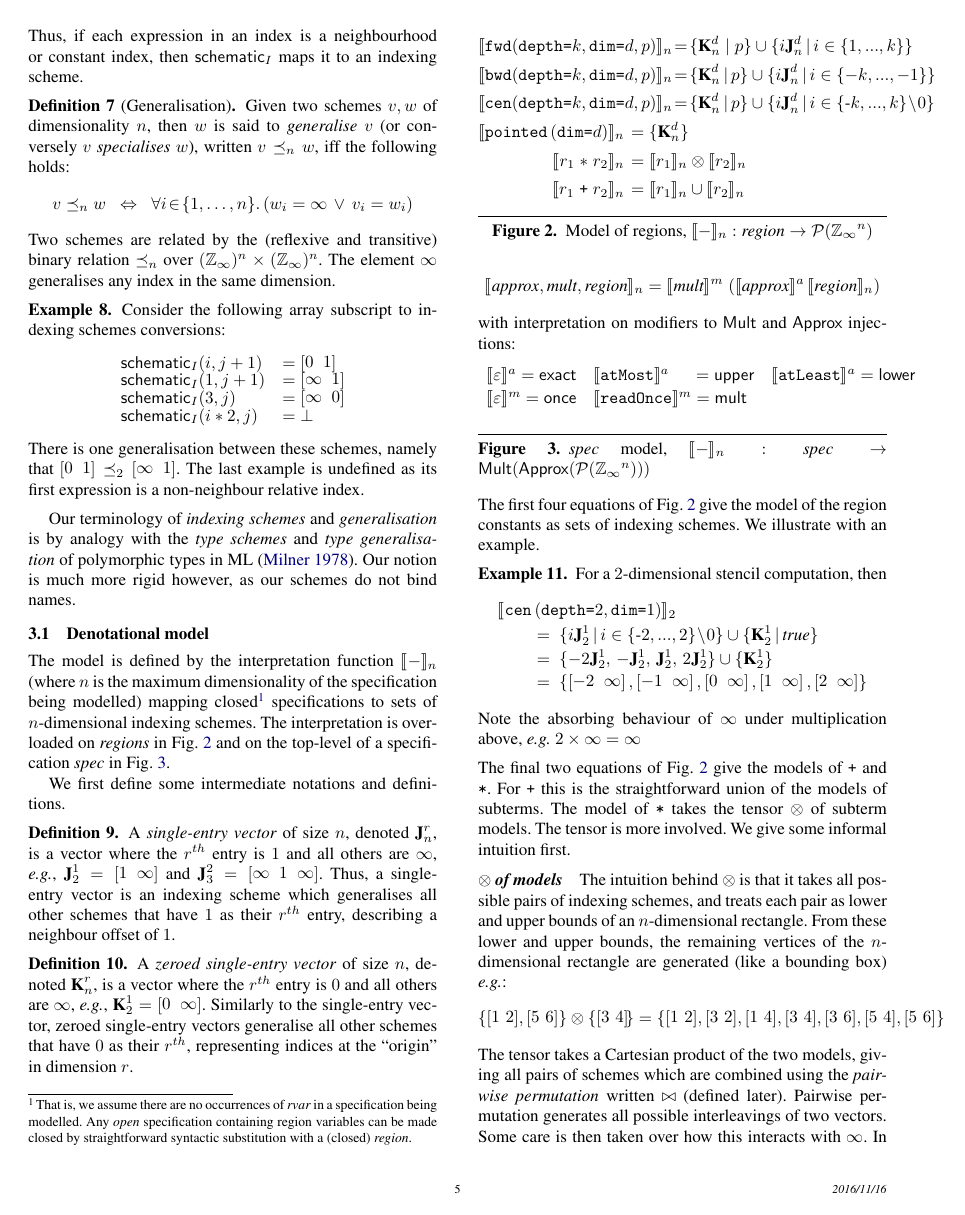
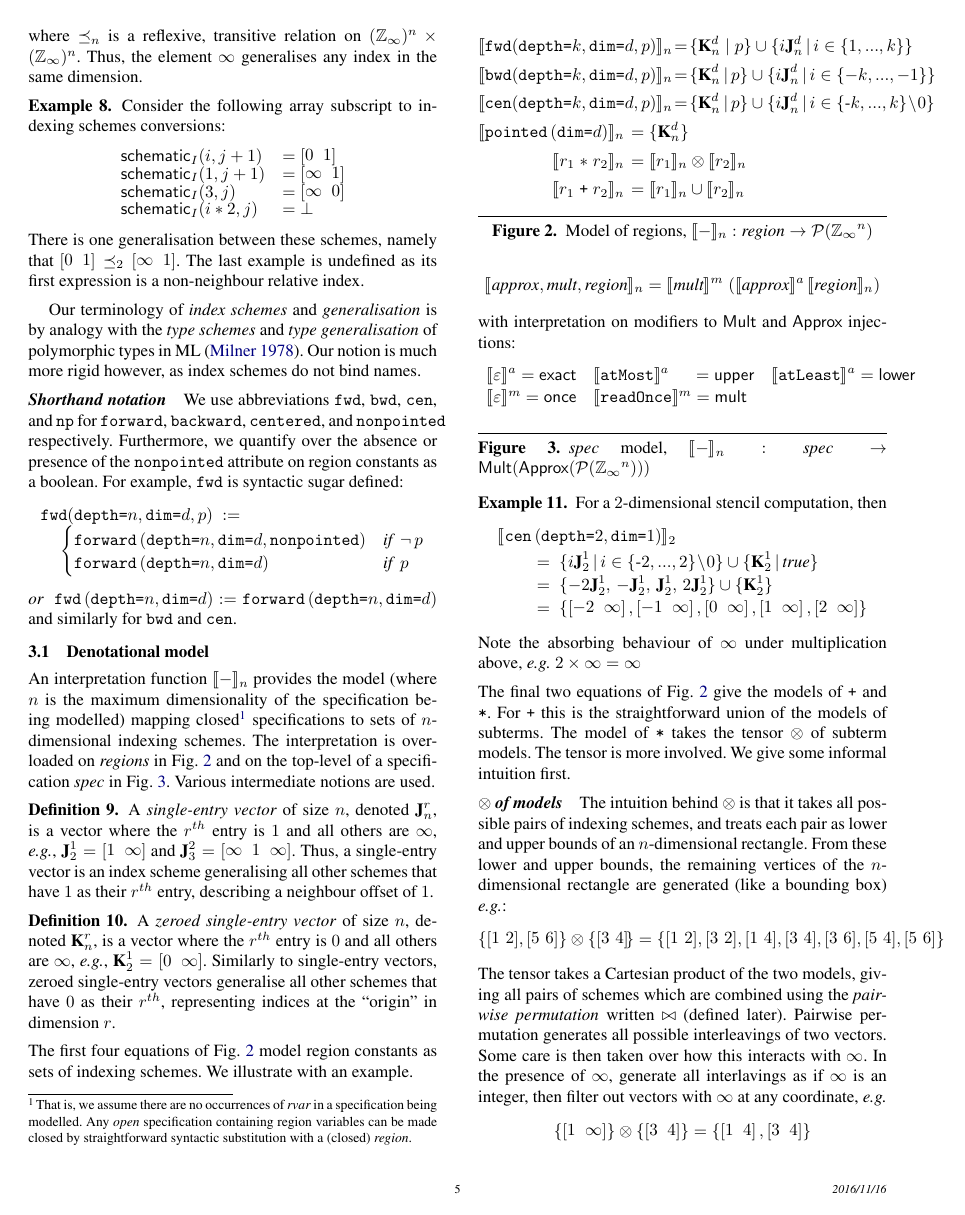
Before and after one commit to camfort/array-analyse, a LaTeX paper (paper.tex): page 5 of 13. Compiled offline with pdfLaTeX; a missing font is replaced by an installed copy or a similar font.

Commit message:
various edits in section 3; reinstanting description of shorthand syntax

```diff
--- a/paper.tex
+++ b/paper.tex
@@ -816,23 +814,22 @@ $(\domainVal)^n$. It is defined on the syntax of indices $\bar{e} = (e_1, ..., e
 \end{align*}
 %
 Thus, if each expression in an index is a neighbourhood or constant
-index, then $\schemeN$ maps it to an indexing scheme.
+index, $\schemeN$ maps it to an indexing scheme.
 \end{definition}
 
 \begin{definition}[Generalisation]
 Given two schemes $v, w$ of dimensionality $n$,
 then $w$ is said to \emph{generalise} $v$
 (or conversely $v$ \emph{specialises} $w$),
-written $v \preceq_n w$, iff the following holds:
-%%
+written $v \preceq_n w$ defined:
 \[
 v \preceq_n w \;\; \Leftrightarrow  \;\;
   \forall i\!\in\!\{ 1, \ldots, n \} . \, (w_i = \infty \, \vee \, v_i = w_i)
 \]
 %%
-Two schemes are related by the (reflexive and transitive) binary relation
-$\preceq_n$ over $(\mathbb{Z}_{\infty})^n \times (\mathbb{Z}_{\infty})^n$.
-The element $\infty$ generalises any index in the same dimension.
+where $\preceq_n$ is a reflexive, transitive relation on
+$(\mathbb{Z}_{\infty})^n \times (\mathbb{Z}_{\infty})^n$. Thus, the
+element $\infty$ generalises any index in the same dimension.
 %
 \end{definition}
 
@@ -854,15 +851,39 @@ The last example is undefined as its first expression is a
 non-neighbour relative index.
 \end{example}
 
-Our terminology of \emph{indexing schemes} and
+Our terminology of \emph{index schemes} and
 \emph{generalisation} is by analogy
 with the \emph{type schemes} and \emph{type generalisation} of
 polymorphic types in ML~\cite{milner1978theory}. Our notion is
-much more rigid however, as our schemes do not bind names.
+much more rigid however, as index schemes do not bind names.
+
+\paragraph{Shorthand notation}
+
+We use abbreviations
+ \term{fwd}, \term{bwd}, \term{cen}, and \irreflS{}
+for \term{forward}, \term{backward},
+\term{centered}, and \irrefl{} respectively. Furthermore,
+we quantify over the absence or presence of the \irrefl{}
+attribute on region constants as a boolean. For example,
+\term{fwd} is syntactic sugar defined:
+%%
+\begin{align*}
+\hspace{-0.5em}
+& \stenFwdSR{n}{d}{p}
+\; := \; \\[-0.4em]
+& \quad \begin{cases}
+\stenFwd{n}{d}{, \irrefl} & \textit{if} \;\, \neg \, p \\[-0.1em]
+\stenFwd{n}{d}{}  & \textit{if} \;\,  p
+\end{cases}
+\end{align*}
+%
+$\textit{or} \;\; \stenFwdS{n}{d} := \stenFwd{n}{d}{}$
+and similarly for \term{bwd} and \term{cen}.
+
 
 \subsection{Denotational model}
 
-The model is defined by the interpretation function $\interp{-}_n$
+An interpretation function $\interp{-}_n$ provides the model
 (where $n$ is the maximum dimensionality of the specification being
 modelled) mapping closed\footnote{That is, we assume there are no
   occurrences of \textit{rvar} in a specification being modelled.  Any
@@ -872,14 +893,13 @@ modelled) mapping closed\footnote{That is, we assume there are no
 $n$-dimensional indexing schemes. The interpretation is overloaded on
 \emph{regions} in \Cref{fig:region-model} and on the top-level
 of a specification \textit{spec} in \Cref{fig:spatial-model}.
-
-We first define some intermediate notations and definitions.
+Various intermediate notions are used.
 
 \begin{definition}A \emph{single-entry vector} of size $n$, denoted
 $\singleEntry{r}{n}$, is a vector where the $r^{th}$ entry is $1$
 and all others are $\infty$, \eg{}, $\singleEntry{1}{2} =
 \vtwoh{1}{\infty}$ and $\singleEntry{2}{3} = \vthreeh{\infty}{1}{\infty}$.
-Thus, a single-entry vector is an indexing scheme which generalises
+Thus, a single-entry vector is an index scheme generalising
 all other schemes that have $1$ as their $r^{th}$ entry,
 describing a neighbour offset of $1$.
 \end{definition}
@@ -888,7 +908,7 @@ describing a neighbour offset of $1$.
 A \emph{zeroed single-entry vector} of size $n$, denoted
 $\zeroEntry{r}{n}$, is a vector where the $r^{th}$ entry is $0$ and all others
 are $\infty$, \eg{}, $\zeroEntry{1}{2} = \vtwoh{0}{\infty}$.
-Similarly to the single-entry vector, zeroed single-entry vectors
+Similarly to single-entry vectors, zeroed single-entry vectors
 generalise all other schemes
 that have $0$ as their $r^{th}$, representing indices at
 the ``origin'' in dimension $r$.
@@ -907,7 +927,7 @@ $\interp{-}_n : \textit{region} \rightarrow \mathcal{P}(\domainVal{}^n)$}
 
 \noindent
 The first four equations of \Cref{fig:region-model}
-give the model of the region constants as sets of indexing
+model region constants as sets of indexing
 schemes. We illustrate with an example.
 
 \begin{example}
```
Also changed, not shown: paper.tex (50 more changed lines).
